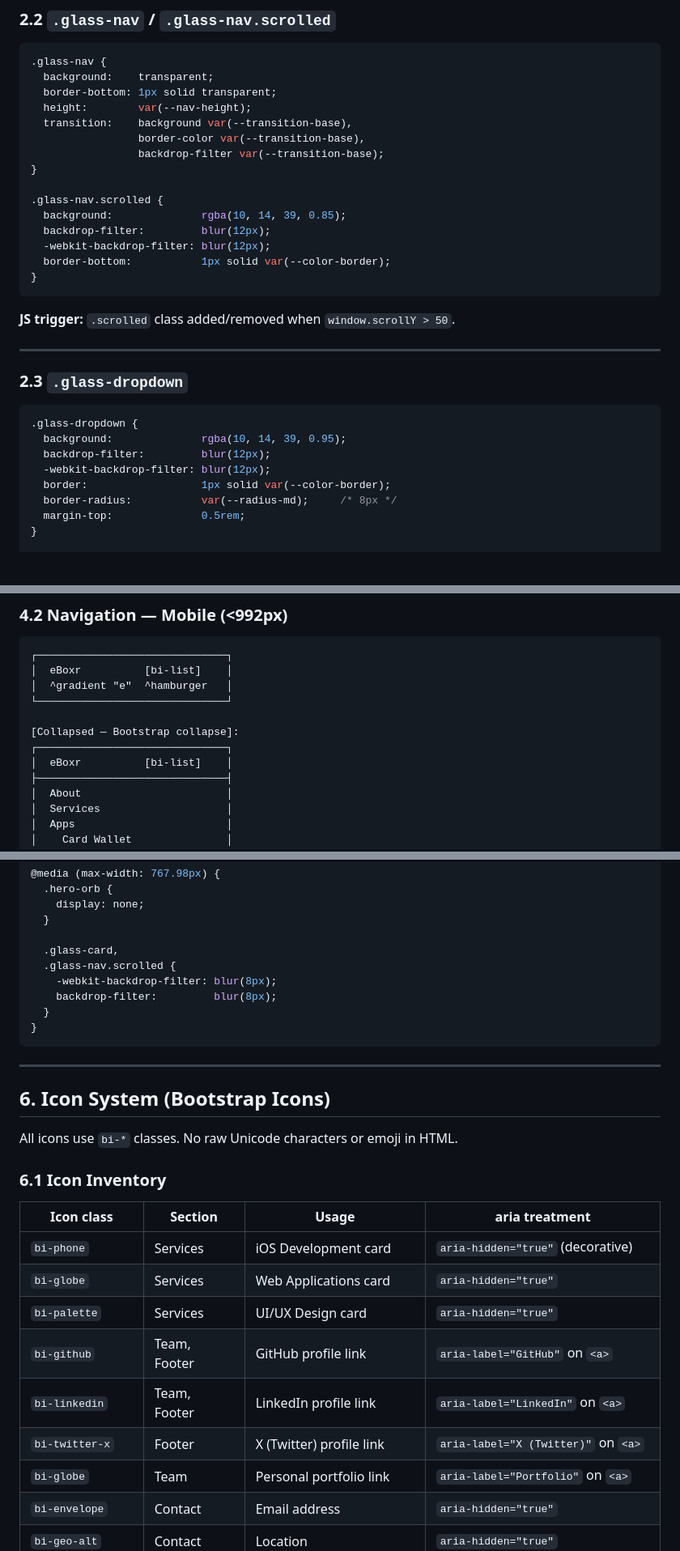
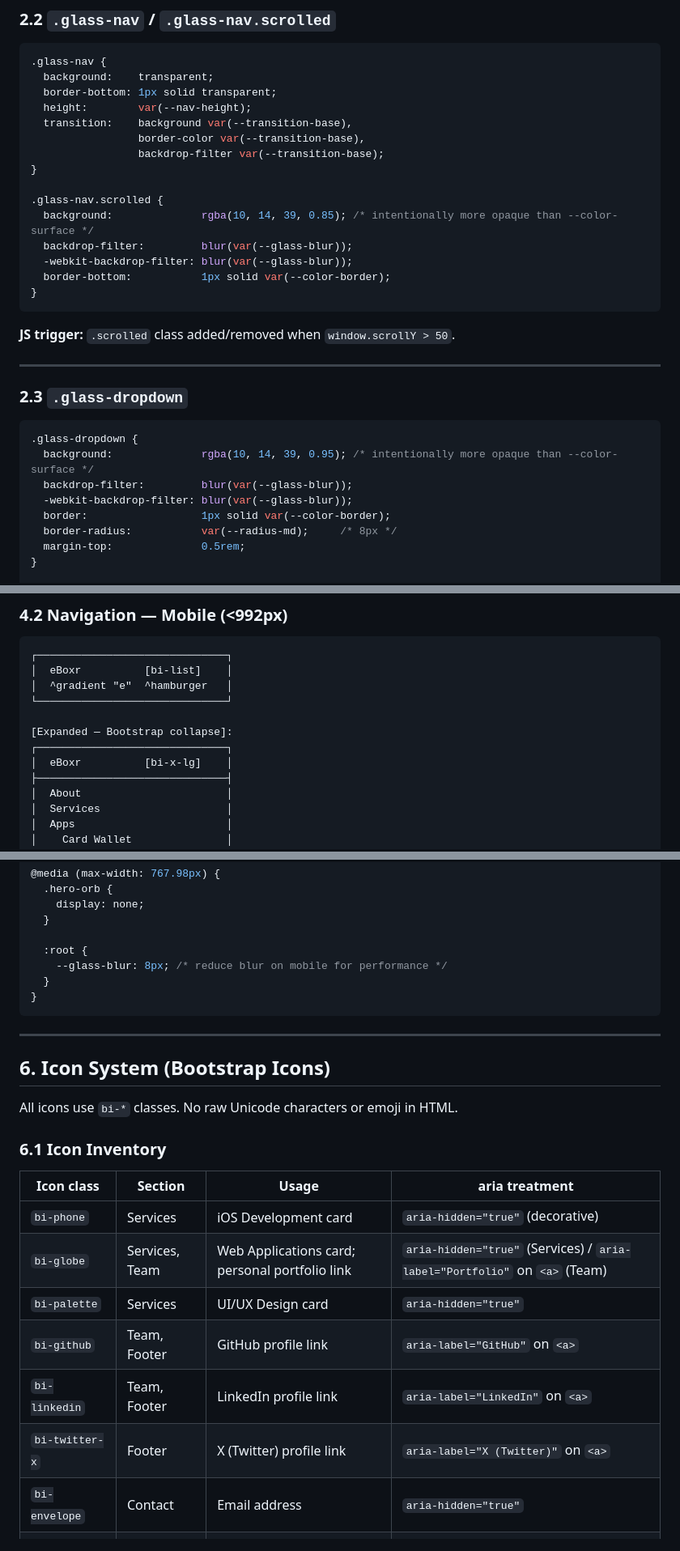
Before and after one commit to eboxr/eboxr.github.io, a Markdown page: design-system.md, 3 parts joined by grey strips. Shown at 81% size. Drawn GitHub-style; blank space fills up the shorter version.

Commit message:
refactor: normalize design-system.md token usage and fix spec inconsistencies
- Add --glass-blur token; replace hardcoded blur(12px) across .glass-card,
  .glass-nav.scrolled, .glass-dropdown, and the mobile media query override
- Add inline comment on .glass-nav.scrolled and .glass-dropdown explaining
  why their background is intentionally more opaque than --color-surface
- Remove redundant animation-delay: 0s from .hero-orb-1 (0s is the default)
- Deduplicate bi-globe in icon inventory: consolidate Services and Team
  usages into one row with dual aria guidance
- Fix mobile nav expanded-state mockup: bi-x-lg replaces bi-list when open

Co-Authored-By: Claude <noreply@anthropic.com>

````diff
--- a/design-system.md
+++ b/design-system.md
@@ -184,9 +187,9 @@ All tokens are declared on `:root` in `css/style.css`.
 }
 
 .glass-nav.scrolled {
-  background:              rgba(10, 14, 39, 0.85);
-  backdrop-filter:         blur(12px);
-  -webkit-backdrop-filter: blur(12px);
+  background:              rgba(10, 14, 39, 0.85); /* intentionally more opaque than --color-surface */
+  backdrop-filter:         blur(var(--glass-blur));
+  -webkit-backdrop-filter: blur(var(--glass-blur));
   border-bottom:           1px solid var(--color-border);
 }
 ```
@@ -199,9 +202,9 @@ All tokens are declared on `:root` in `css/style.css`.
 
 ```css
 .glass-dropdown {
-  background:              rgba(10, 14, 39, 0.95);
-  backdrop-filter:         blur(12px);
-  -webkit-backdrop-filter: blur(12px);
+  background:              rgba(10, 14, 39, 0.95); /* intentionally more opaque than --color-surface */
+  backdrop-filter:         blur(var(--glass-blur));
+  -webkit-backdrop-filter: blur(var(--glass-blur));
   border:                  1px solid var(--color-border);
   border-radius:           var(--radius-md);     /* 8px */
   margin-top:              0.5rem;
@@ -533,9 +535,9 @@ height: 72px | links: font-weight 500 | logo: gradient-text
 │  ^gradient "e"  ^hamburger   │
 └──────────────────────────────┘
 
-[Collapsed — Bootstrap collapse]:
+[Expanded — Bootstrap collapse]:
 ┌──────────────────────────────┐
-│  eBoxr          [bi-list]    │
+│  eBoxr          [bi-x-lg]    │
 ├──────────────────────────────┤
 │  About                       │
 │  Services                    │
@@ -788,10 +790,8 @@ Footer icons: aria-label on each link, font-size 1.25rem.
     display: none;
   }
 
-  .glass-card,
-  .glass-nav.scrolled {
-    -webkit-backdrop-filter: blur(8px);
-    backdrop-filter:         blur(8px);
+  :root {
+    --glass-blur: 8px; /* reduce blur on mobile for performance */
   }
 }
 ```
@@ -807,12 +807,11 @@ All icons use `bi-*` classes. No raw Unicode characters or emoji in HTML.
 | Icon class | Section | Usage | aria treatment |
 |---|---|---|---|
 | `bi-phone` | Services | iOS Development card | `aria-hidden="true"` (decorative) |
-| `bi-globe` | Services | Web Applications card | `aria-hidden="true"` |
+| `bi-globe` | Services, Team | Web Applications card; personal portfolio link | `aria-hidden="true"` (Services) / `aria-label="Portfolio"` on `<a>` (Team) |
 | `bi-palette` | Services | UI/UX Design card | `aria-hidden="true"` |
 | `bi-github` | Team, Footer | GitHub profile link | `aria-label="GitHub"` on `<a>` |
 | `bi-linkedin` | Team, Footer | LinkedIn profile link | `aria-label="LinkedIn"` on `<a>` |
 | `bi-twitter-x` | Footer | X (Twitter) profile link | `aria-label="X (Twitter)"` on `<a>` |
-| `bi-globe` | Team | Personal portfolio link | `aria-label="Portfolio"` on `<a>` |
 | `bi-envelope` | Contact | Email address | `aria-hidden="true"` |
 | `bi-geo-alt` | Contact | Location | `aria-hidden="true"` |
 | `bi-check-circle` | Apps | Feature list items | `aria-hidden="true"` |
````
Also changed, not shown: other parts of design-system.md (+6 -4 lines).
